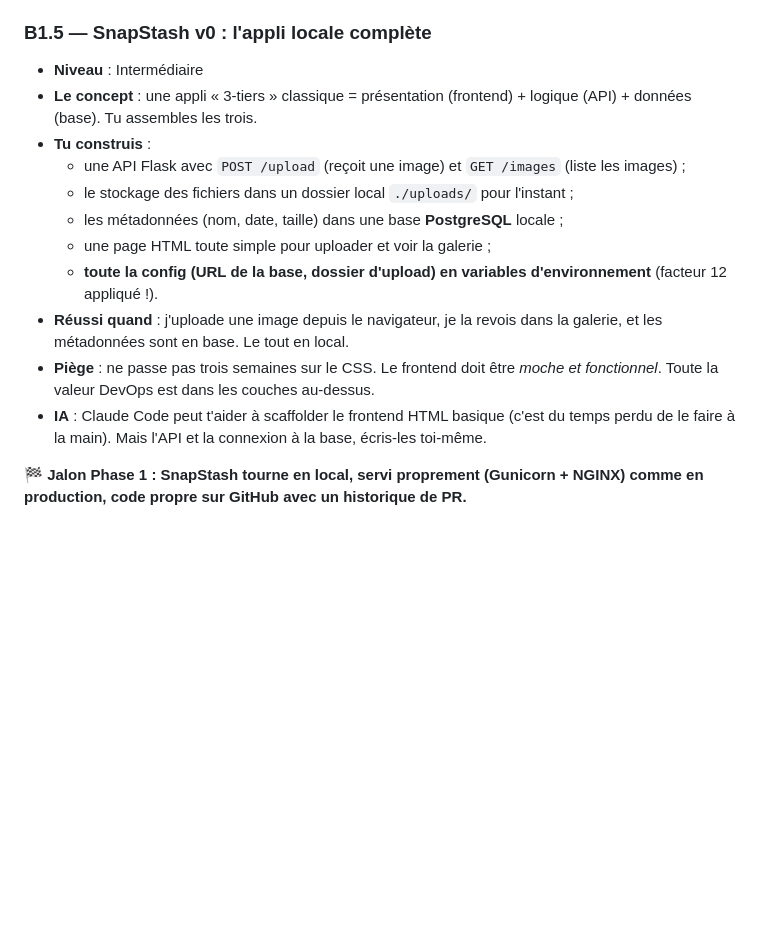
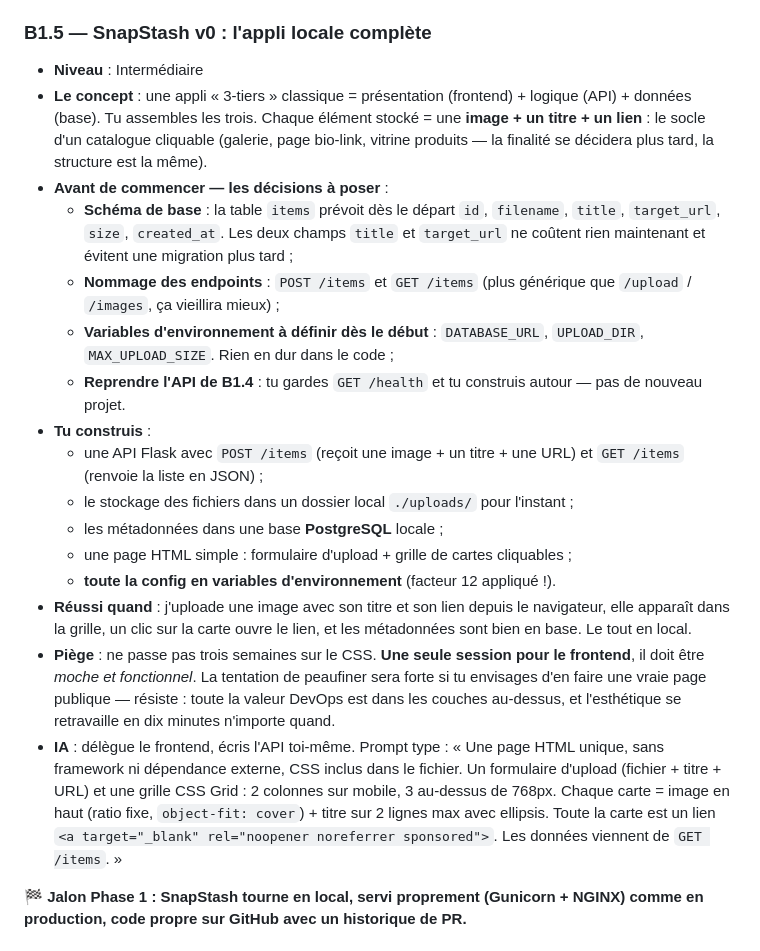
Before and after one commit to ngmoiz/snapstash, a Markdown page: ROADMAP.md, the part around the change. GitHub-like rendering; blank space fills up the shorter version.

Commit message:
docs: update docs about page using items catalog

```diff
--- a/ROADMAP.md
+++ b/ROADMAP.md
@@ -125,16 +125,21 @@ Chaque brique suit toujours la même structure :
 
 ### B1.5 — SnapStash v0 : l'appli locale complète
 - **Niveau** : Intermédiaire
-- **Le concept** : une appli « 3-tiers » classique = présentation (frontend) + logique (API) + données (base). Tu assembles les trois.
+- **Le concept** : une appli « 3-tiers » classique = présentation (frontend) + logique (API) + données (base). Tu assembles les trois. Chaque élément stocké = une **image + un titre + un lien** : le socle d'un catalogue cliquable (galerie, page bio-link, vitrine produits — la finalité se décidera plus tard, la structure est la même).
+- **Avant de commencer — les décisions à poser** :
+  - **Schéma de base** : la table `items` prévoit dès le départ `id`, `filename`, `title`, `target_url`, `size`, `created_at`. Les deux champs `title` et `target_url` ne coûtent rien maintenant et évitent une migration plus tard ;
+  - **Nommage des endpoints** : `POST /items` et `GET /items` (plus générique que `/upload` / `/images`, ça vieillira mieux) ;
+  - **Variables d'environnement à définir dès le début** : `DATABASE_URL`, `UPLOAD_DIR`, `MAX_UPLOAD_SIZE`. Rien en dur dans le code ;
+  - **Reprendre l'API de B1.4** : tu gardes `GET /health` et tu construis autour — pas de nouveau projet.
 - **Tu construis** :
-  - une API Flask avec `POST /upload` (reçoit une image) et `GET /images` (liste les images) ;
+  - une API Flask avec `POST /items` (reçoit une image + un titre + une URL) et `GET /items` (renvoie la liste en JSON) ;
   - le stockage des fichiers dans un dossier local `./uploads/` pour l'instant ;
-  - les métadonnées (nom, date, taille) dans une base **PostgreSQL** locale ;
-  - une page HTML toute simple pour uploader et voir la galerie ;
-  - **toute la config (URL de la base, dossier d'upload) en variables d'environnement** (facteur 12 appliqué !).
-- **Réussi quand** : j'uploade une image depuis le navigateur, je la revois dans la galerie, et les métadonnées sont en base. Le tout en local.
-- **Piège** : ne passe pas trois semaines sur le CSS. Le frontend doit être *moche et fonctionnel*. Toute la valeur DevOps est dans les couches au-dessus.
-- **IA** : Claude Code peut t'aider à scaffolder le frontend HTML basique (c'est du temps perdu de le faire à la main). Mais l'API et la connexion à la base, écris-les toi-même.
+  - les métadonnées dans une base **PostgreSQL** locale ;
+  - une page HTML simple : formulaire d'upload + grille de cartes cliquables ;
+  - **toute la config en variables d'environnement** (facteur 12 appliqué !).
+- **Réussi quand** : j'uploade une image avec son titre et son lien depuis le navigateur, elle apparaît dans la grille, un clic sur la carte ouvre le lien, et les métadonnées sont bien en base. Le tout en local.
+- **Piège** : ne passe pas trois semaines sur le CSS. **Une seule session pour le frontend**, il doit être *moche et fonctionnel*. La tentation de peaufiner sera forte si tu envisages d'en faire une vraie page publique — résiste : toute la valeur DevOps est dans les couches au-dessus, et l'esthétique se retravaille en dix minutes n'importe quand.
+- **IA** : délègue le frontend, écris l'API toi-même. Prompt type : « Une page HTML unique, sans framework ni dépendance externe, CSS inclus dans le fichier. Un formulaire d'upload (fichier + titre + URL) et une grille CSS Grid : 2 colonnes sur mobile, 3 au-dessus de 768px. Chaque carte = image en haut (ratio fixe, `object-fit: cover`) + titre sur 2 lignes max avec ellipsis. Toute la carte est un lien `<a target="_blank" rel="noopener noreferrer sponsored">`. Les données viennent de `GET /items`. »
 
 **🏁 Jalon Phase 1 : SnapStash tourne en local, servi proprement (Gunicorn + NGINX) comme en production, code propre sur GitHub avec un historique de PR.**
 
```
